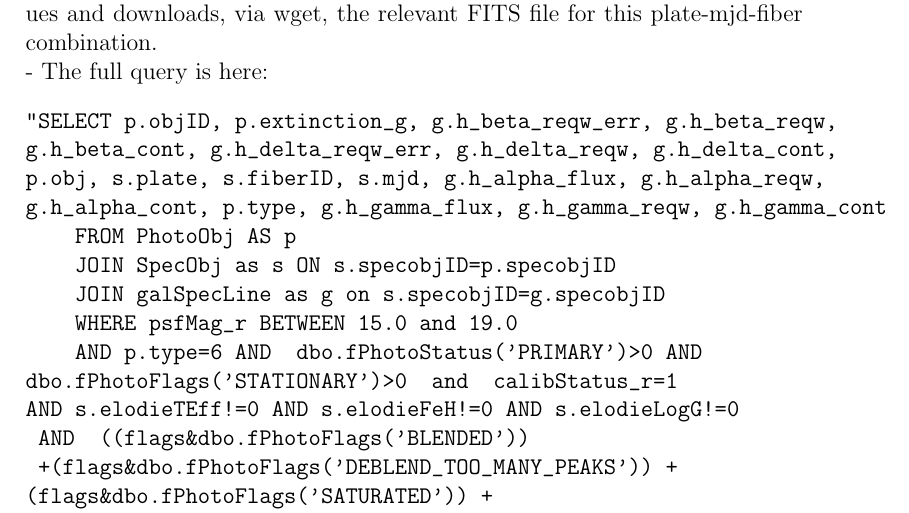
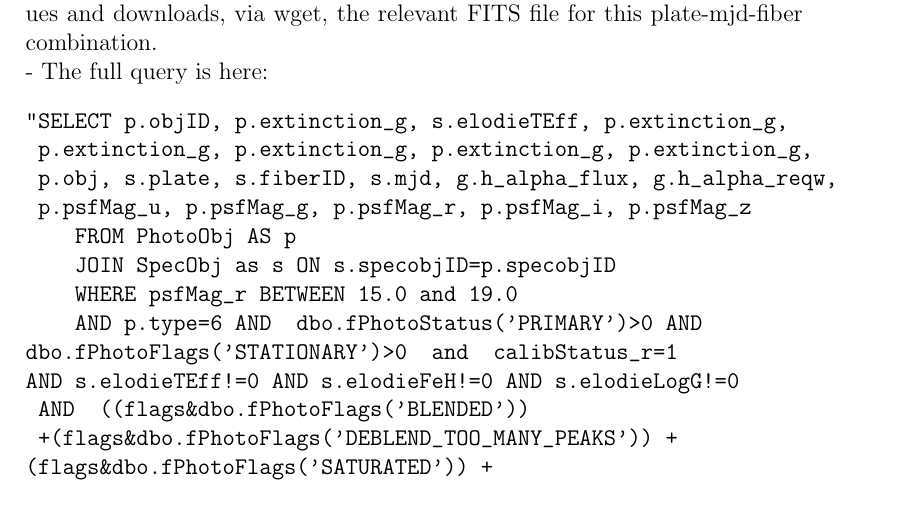
Before and after one commit to davidwhogg/StellarSpectroscopy, a LaTeX document (Questions.tex): part of page 2 of 8, cut so that both start at the same text. Compiled offline with pdfLaTeX.

Commit message:
modified SQL query

```diff
--- a/Questions.tex
+++ b/Questions.tex
@@ -31,13 +31,12 @@ T = $ \frac{2.9*10^7}{\lambda_{peak}} $. Furthermore, in general, denser stars h
 - The output gives the extinction (in the g-band), the recorded flux, equivalent width and continuum values given in galSpecLine for the H-$\alpha$, H-$\beta$, H-$\gamma$, H-$\delta$ lines. \\
 - However, due to the reported equivalent widths being unreasonable compared to manual estimations, the query also extracts the plate-mjd-fiber values and downloads, via wget, the relevant FITS file for this plate-mjd-fiber combination. \\
 - The full query is here:
-\begin{verbatim}"SELECT p.objID, p.extinction_g, g.h_beta_reqw_err, g.h_beta_reqw,
-g.h_beta_cont, g.h_delta_reqw_err, g.h_delta_reqw, g.h_delta_cont,
-p.obj, s.plate, s.fiberID, s.mjd, g.h_alpha_flux, g.h_alpha_reqw,
-g.h_alpha_cont, p.type, g.h_gamma_flux, g.h_gamma_reqw, g.h_gamma_cont
+\begin{verbatim}"SELECT p.objID, p.extinction_g, s.elodieTEff, p.extinction_g,
+ p.extinction_g, p.extinction_g, p.extinction_g, p.extinction_g,
+ p.obj, s.plate, s.fiberID, s.mjd, g.h_alpha_flux, g.h_alpha_reqw,
+ p.psfMag_u, p.psfMag_g, p.psfMag_r, p.psfMag_i, p.psfMag_z
     FROM PhotoObj AS p
     JOIN SpecObj as s ON s.specobjID=p.specobjID
-    JOIN galSpecLine as g on s.specobjID=g.specobjID
     WHERE psfMag_r BETWEEN 15.0 and 19.0
     AND p.type=6 AND  dbo.fPhotoStatus('PRIMARY')>0 AND
 dbo.fPhotoFlags('STATIONARY')>0  and  calibStatus_r=1
```
